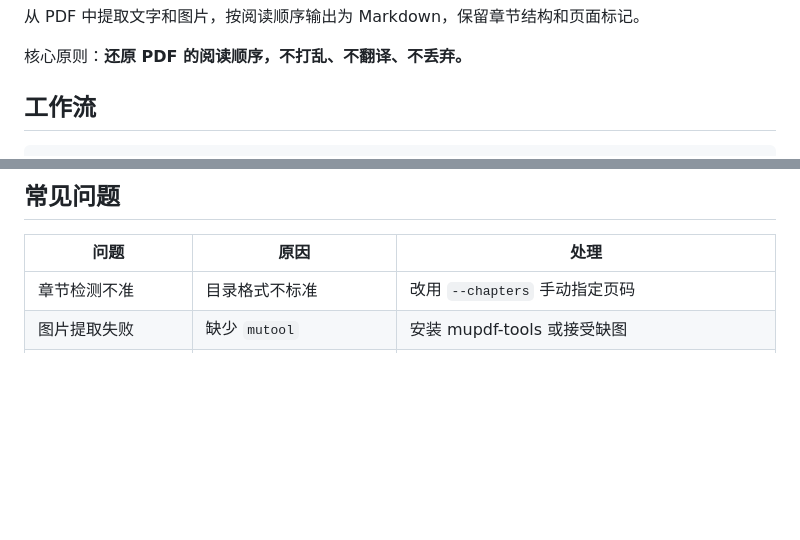
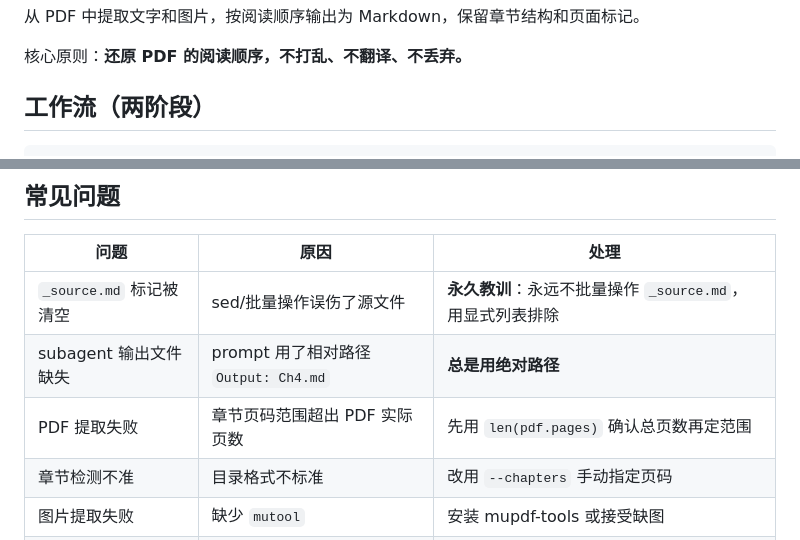
Before and after one commit to gitsang/skills, a Markdown page: skills/pdf2md/SKILL.md, 2 parts joined by grey strips. Drawn GitHub-style; blank space fills up the shorter version.

```diff
--- a/skills/pdf2md/SKILL.md
+++ b/skills/pdf2md/SKILL.md
@@ -9,5 +9,5 @@ description: Use when converting PDF files to Markdown format, extracting text a
 
 核心原则：**还原 PDF 的阅读顺序，不打乱、不翻译、不丢弃。**
 
-## 工作流
+## 工作流（两阶段）
 
@@ -112,6 +167,9 @@ brew install mupdf-tools
 
 | 问题 | 原因 | 处理 |
 |------|------|------|
+| `_source.md` 标记被清空 | sed/批量操作误伤了源文件 | **永久教训**：永远不批量操作 `_source.md`，用显式列表排除 |
+| subagent 输出文件缺失 | prompt 用了相对路径 `Output: Ch4.md` | **总是用绝对路径** |
+| PDF 提取失败 | 章节页码范围超出 PDF 实际页数 | 先用 `len(pdf.pages)` 确认总页数再定范围 |
 | 章节检测不准 | 目录格式不标准 | 改用 `--chapters` 手动指定页码 |
 | 图片提取失败 | 缺少 `mutool` | 安装 mupdf-tools 或接受缺图 |
 | 正文顺序错乱 | 多栏排版 | pdfplumber 按 top→x0 排序，多栏可能需要调整 |
```
Also changed, not shown: other parts of skills/pdf2md/SKILL.md (+88 -33 lines), 1 other file.
